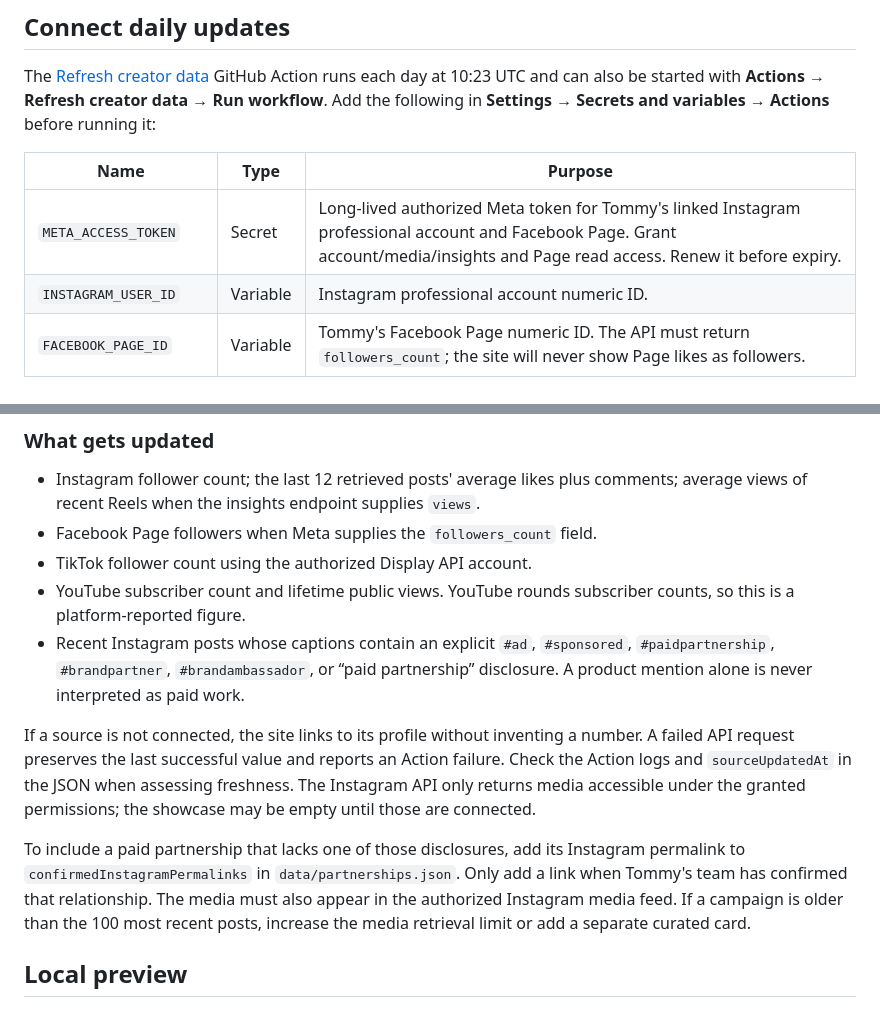
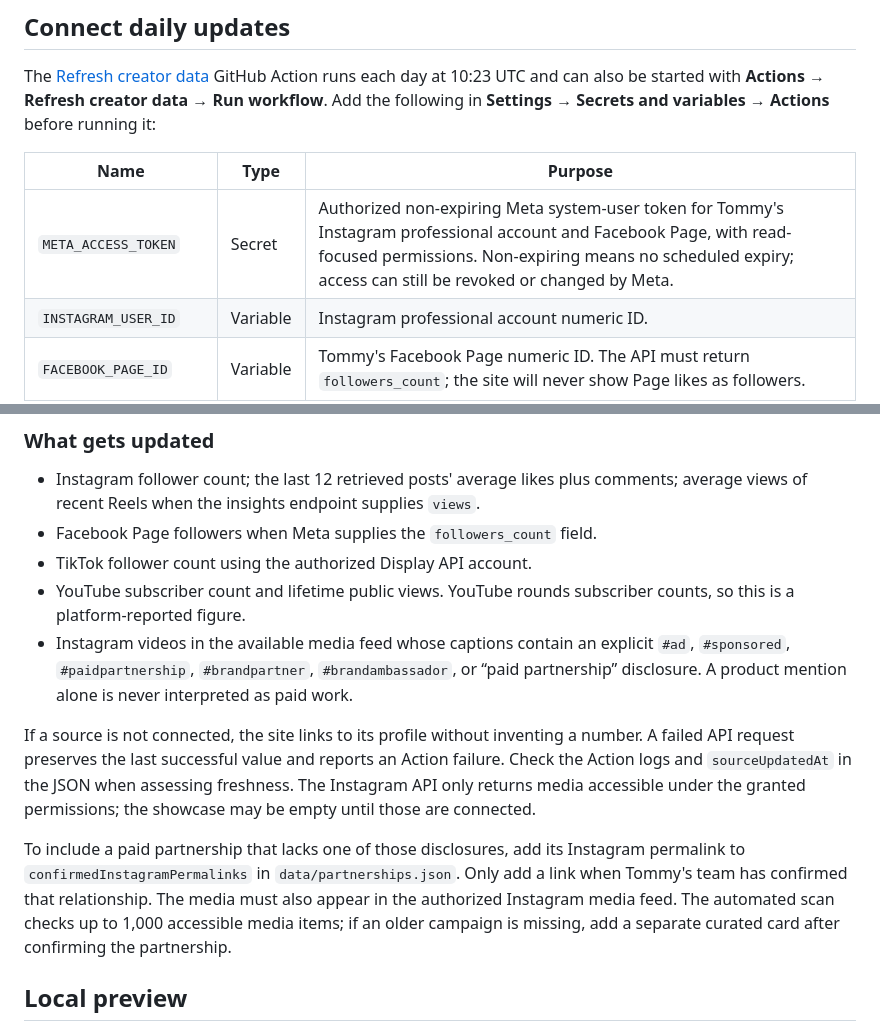
Before and after one commit to tommythebernese/tommythebernese.github.io, a Markdown page: README.md, 2 parts joined by grey strips. Drawn GitHub-style.

Commit message:
Document non-expiring Meta token and full partnership scan

```diff
--- a/README.md
+++ b/README.md
@@ -8,7 +8,7 @@ The [Refresh creator data](.github/workflows/refresh-social.yml) GitHub Action r
 
 | Name | Type | Purpose |
 | --- | --- | --- |
-| `META_ACCESS_TOKEN` | Secret | Long-lived authorized Meta token for Tommy's linked Instagram professional account and Facebook Page. Grant account/media/insights and Page read access. Renew it before expiry. |
+| `META_ACCESS_TOKEN` | Secret | Authorized non-expiring Meta system-user token for Tommy's Instagram professional account and Facebook Page, with read-focused permissions. Non-expiring means no scheduled expiry; access can still be revoked or changed by Meta. |
 | `INSTAGRAM_USER_ID` | Variable | Instagram professional account numeric ID. |
 | `FACEBOOK_PAGE_ID` | Variable | Tommy's Facebook Page numeric ID. The API must return `followers_count`; the site will never show Page likes as followers. |
 | `YOUTUBE_API_KEY` | Secret | YouTube Data API v3 key. The script looks up `@tommythebernese` using `channels.list(forHandle)`. |
@@ -27,11 +27,11 @@ The workflow uses `GITHUB_TOKEN` with **Contents: write** to commit refreshed JS
 - Facebook Page followers when Meta supplies the `followers_count` field.
 - TikTok follower count using the authorized Display API account.
 - YouTube subscriber count and lifetime public views. YouTube rounds subscriber counts, so this is a platform-reported figure.
-- Recent Instagram posts whose captions contain an explicit `#ad`, `#sponsored`, `#paidpartnership`, `#brandpartner`, `#brandambassador`, or “paid partnership” disclosure. A product mention alone is never interpreted as paid work.
+- Instagram videos in the available media feed whose captions contain an explicit `#ad`, `#sponsored`, `#paidpartnership`, `#brandpartner`, `#brandambassador`, or “paid partnership” disclosure. A product mention alone is never interpreted as paid work.
 
 If a source is not connected, the site links to its profile without inventing a number. A failed API request preserves the last successful value and reports an Action failure. Check the Action logs and `sourceUpdatedAt` in the JSON when assessing freshness. The Instagram API only returns media accessible under the granted permissions; the showcase may be empty until those are connected.
 
-To include a paid partnership that lacks one of those disclosures, add its Instagram permalink to `confirmedInstagramPermalinks` in `data/partnerships.json`. Only add a link when Tommy's team has confirmed that relationship. The media must also appear in the authorized Instagram media feed. If a campaign is older than the 100 most recent posts, increase the media retrieval limit or add a separate curated card.
+To include a paid partnership that lacks one of those disclosures, add its Instagram permalink to `confirmedInstagramPermalinks` in `data/partnerships.json`. Only add a link when Tommy's team has confirmed that relationship. The media must also appear in the authorized Instagram media feed. The automated scan checks up to 1,000 accessible media items; if an older campaign is missing, add a separate curated card after confirming the partnership.
 
 ## Local preview
 
```
